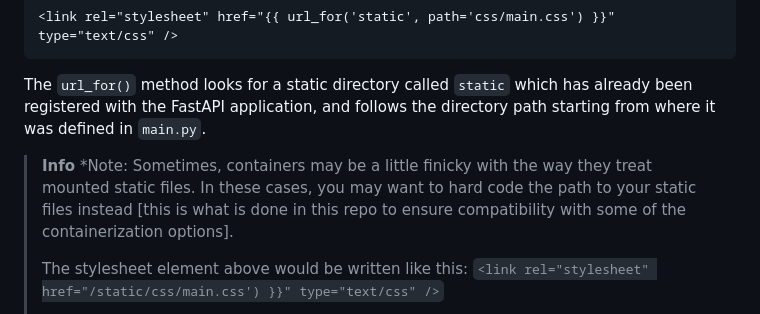
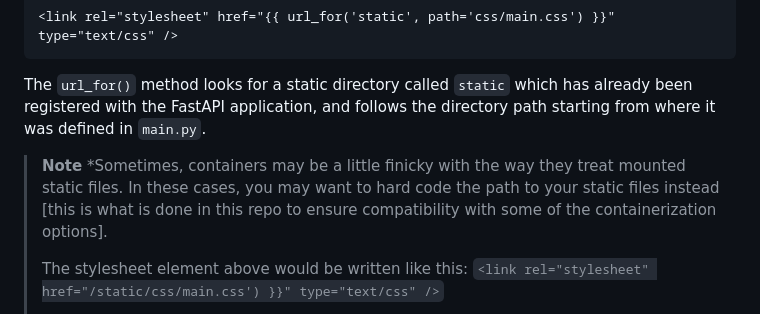
Before and after one commit to tataraba/simplesite, a Markdown page: docs/01_Chapter_1.md, the part around the change. Drawn GitHub-style.

Commit message:
fix note markdown

````diff
--- a/docs/01_Chapter_1.md
+++ b/docs/01_Chapter_1.md
@@ -125,8 +125,8 @@ Add this line within the `<head>` element in `_base.html`:
 ```
 The `url_for()` method looks for a static directory called `static` which has already been registered with the FastAPI application, and follows the directory path starting from where it was defined in `main.py`.
 
-> **Info**
-> *Note: Sometimes, containers may be a little finicky with the way they treat mounted static files. In these cases, you may want to hard code the path to your static files instead [this is what is done in this repo to ensure compatibility with some of the containerization options].
+> **Note**
+> *Sometimes, containers may be a little finicky with the way they treat mounted static files. In these cases, you may want to hard code the path to your static files instead [this is what is done in this repo to ensure compatibility with some of the containerization options].
 >
 > The stylesheet element above would be written like this: `<link rel="stylesheet" href="/static/css/main.css') }}" type="text/css" />`
 >
````
